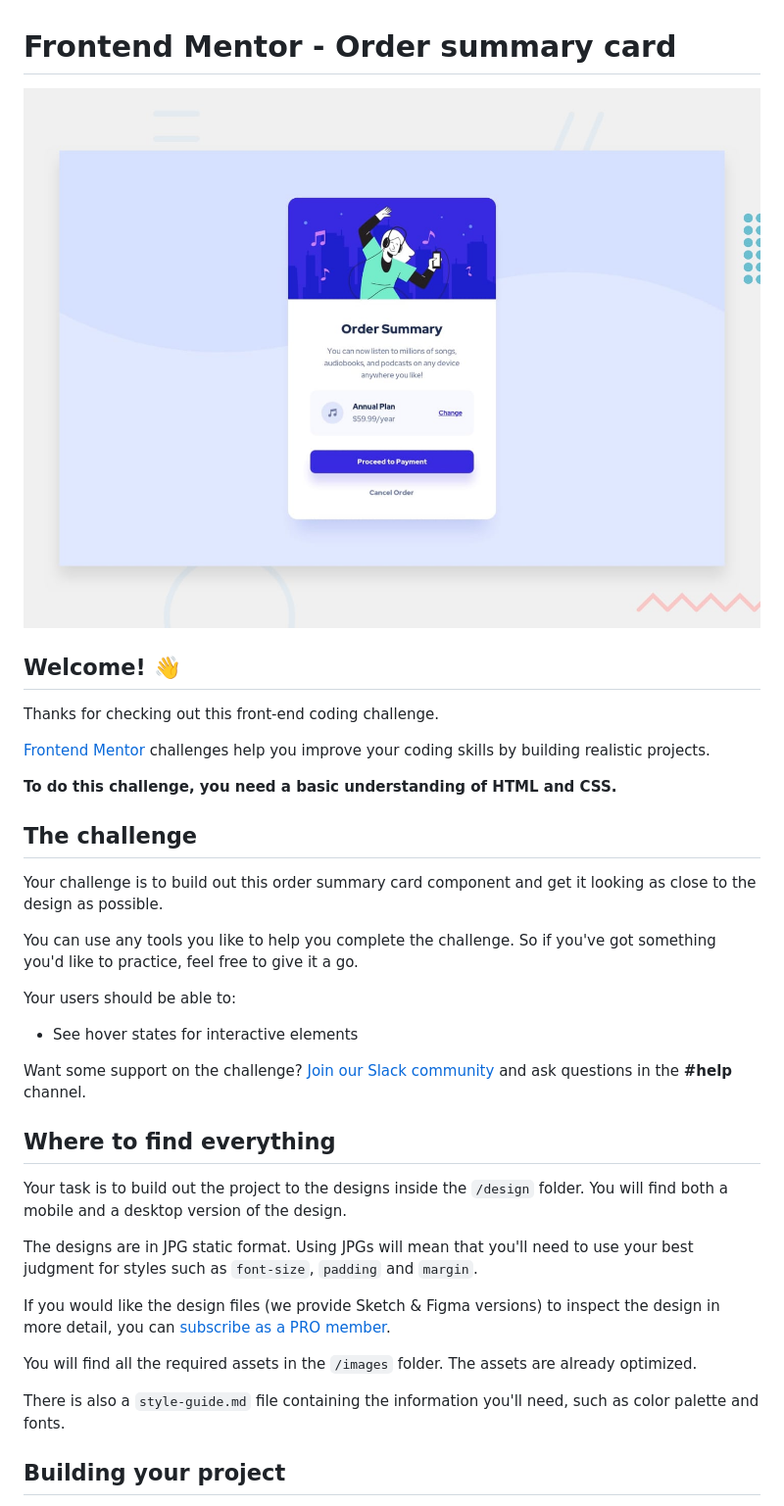
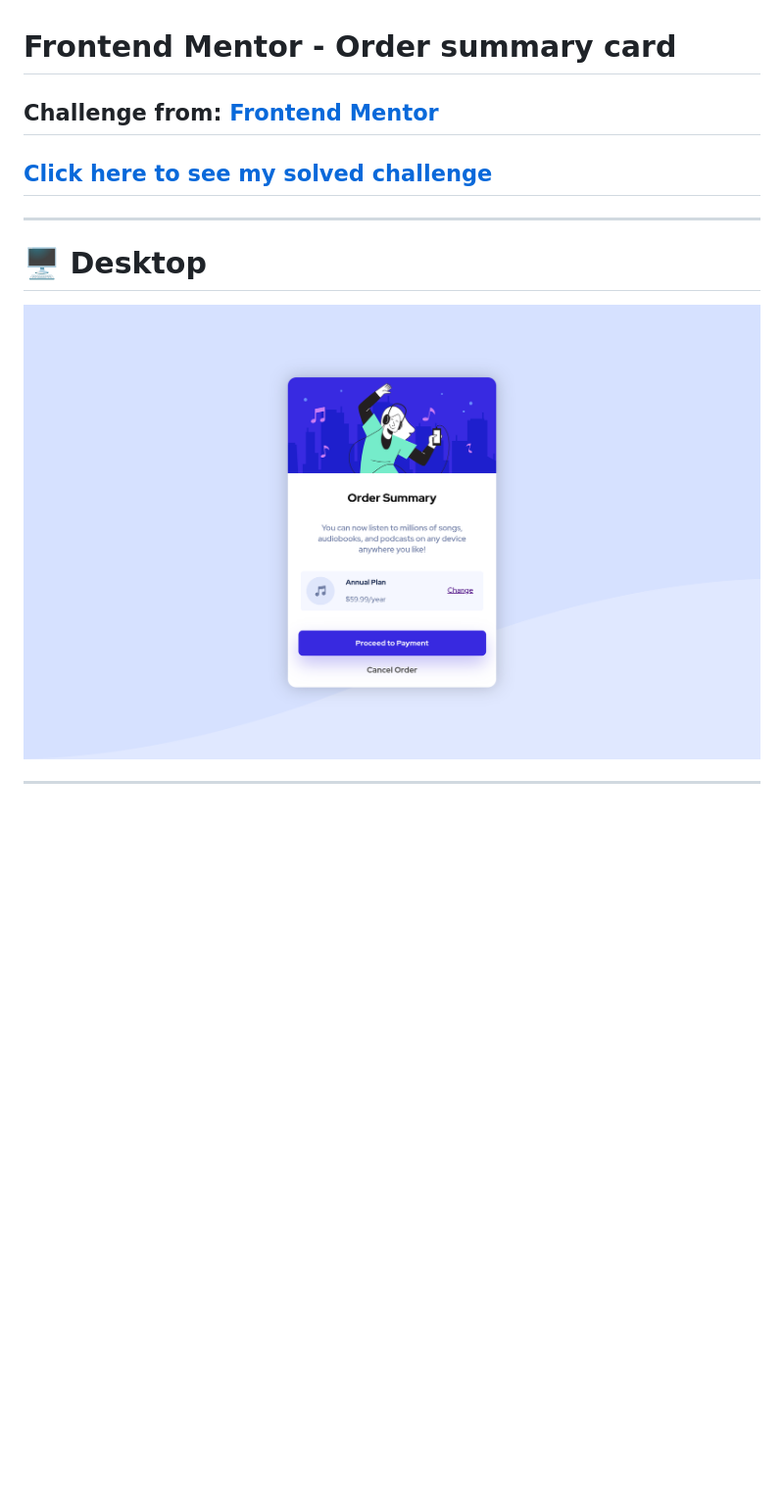
Before and after one commit to ElissonDouglas/order-summary, a Markdown page: README.md, the part around the change printed below. Shown: that part at 98% size. GitHub-like rendering; pictures changed too: design/my-result-preview-desktop.png (added); blank space fills up the shorter version.

```diff
--- a/README.md
+++ b/README.md
@@ -1,38 +1,12 @@
 # Frontend Mentor - Order summary card
 
-![Design preview for the Order summary card coding challenge](./design/desktop-preview.jpg)
+## Challenge from: [Frontend Mentor](https://www.frontendmentor.io/)
+## [Click here to see my solved challenge](https://elissondouglas.github.io/order-summary/)
+***
 
-## Welcome! 👋
+# 🖥 Desktop
 
-Thanks for checking out this front-end coding challenge.
+![preview](/design/my-result-preview-desktop.png)
 
-[Frontend Mentor](https://www.frontendmentor.io) challenges help you improve your coding skills by building realistic projects.
+***
 
-**To do this challenge, you need a basic understanding of HTML and CSS.**
-
-## The challenge
-
-Your challenge is to build out this order summary card component and get it looking as close to the design as possible.
-
-You can use any tools you like to help you complete the challenge. So if you've got something you'd like to practice, feel free to give it a go.
-
-Your users should be able to:
-
-- See hover states for interactive elements
-
-Want some support on the challenge? [Join our Slack community](https://www.frontendmentor.io/slack) and ask questions in the **#help** channel.
-
-## Where to find everything
-
-Your task is to build out the project to the designs inside the `/design` folder. You will find both a mobile and a desktop version of the design.
-
-The designs are in JPG static format. Using JPGs will mean that you'll need to use your best judgment for styles such as `font-size`, `padding` and `margin`.
-
-If you would like the design files (we provide Sketch & Figma versions) to inspect the design in more detail, you can [subscribe as a PRO member](https://www.frontendmentor.io/pro).
-
-You will find all the required assets in the `/images` folder. The assets are already optimized.
-
-There is also a `style-guide.md` file containing the information you'll need, such as color palette and fonts.
-
-## Building your project
-
```
Also changed, not shown: other parts of README.md (+2 -53 lines), design/my-result-preview-mobile.png (added).
